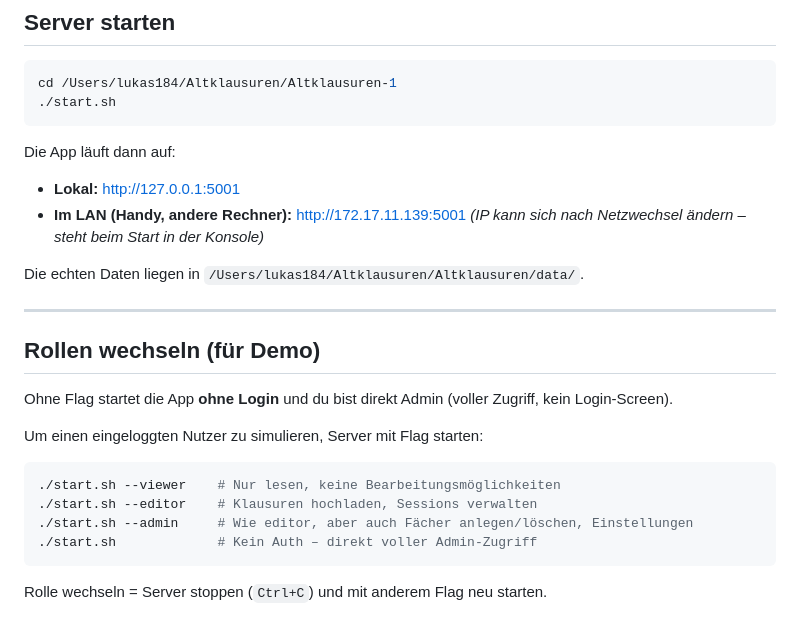
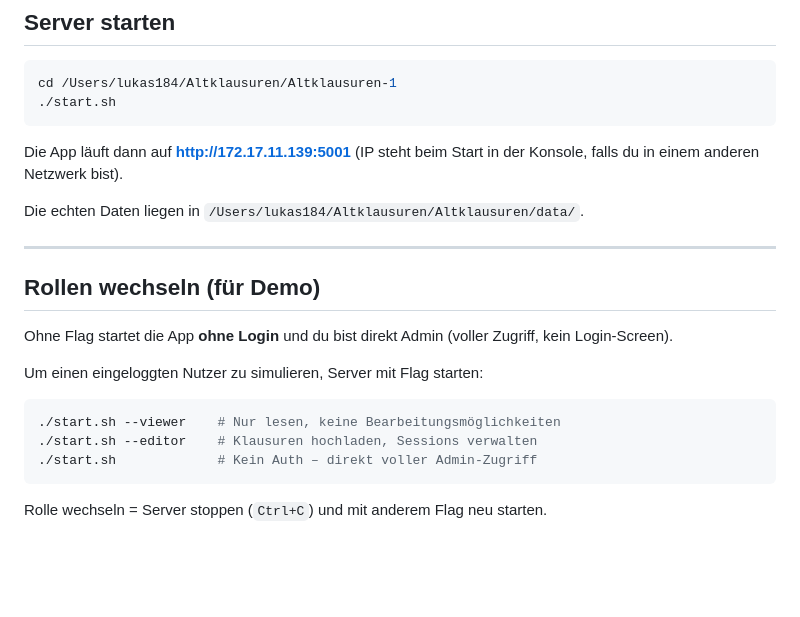
Before and after one commit to Lvkas184/Altklausuren, a Markdown page: DEMO.md, the part around the change. GitHub-like rendering; blank space fills up the shorter version.

Commit message:
docs: Simplify DEMO.md URL hint; restore --admin flag in start.sh
Co-Authored-By: Claude Sonnet 4.6 <noreply@anthropic.com>

````diff
--- a/DEMO.md
+++ b/DEMO.md
@@ -11,9 +11,7 @@ cd /Users/lukas184/Altklausuren/Altklausuren-1
 ./start.sh
 ```
 
-Die App läuft dann auf:
-- **Lokal:** http://127.0.0.1:5001
-- **Im LAN (Handy, andere Rechner):** http://172.17.11.139:5001 *(IP kann sich nach Netzwechsel ändern – steht beim Start in der Konsole)*
+Die App läuft dann auf **http://172.17.11.139:5001** (IP steht beim Start in der Konsole, falls du in einem anderen Netzwerk bist).
 
 Die echten Daten liegen in `/Users/lukas184/Altklausuren/Altklausuren/data/`.
 
@@ -28,7 +26,6 @@ Um einen eingeloggten Nutzer zu simulieren, Server mit Flag starten:
 ```bash
 ./start.sh --viewer    # Nur lesen, keine Bearbeitungsmöglichkeiten
 ./start.sh --editor    # Klausuren hochladen, Sessions verwalten
-./start.sh --admin     # Wie editor, aber auch Fächer anlegen/löschen, Einstellungen
 ./start.sh             # Kein Auth – direkt voller Admin-Zugriff
 ```
 
````
